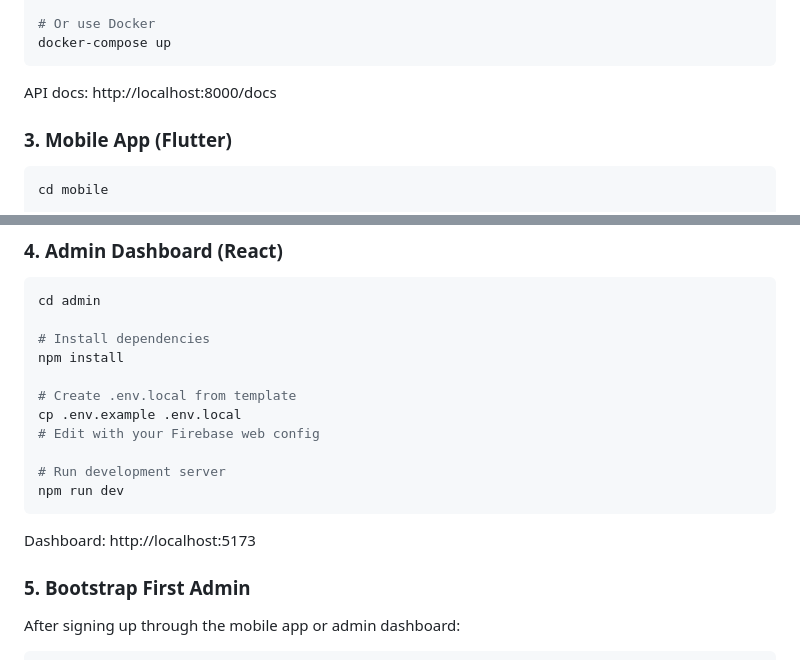
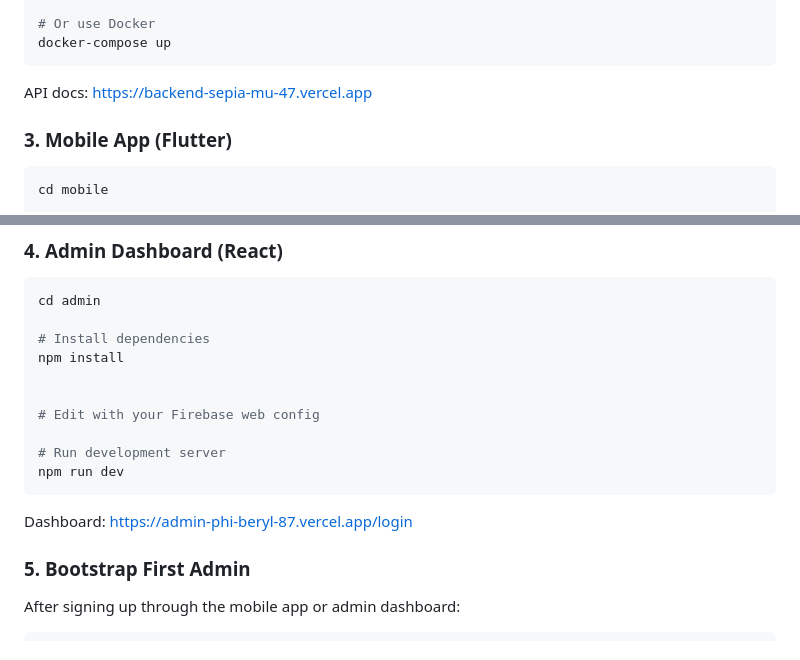
Before and after one commit to jeyamoorthi/QR, a Markdown page: README.md, 2 parts joined by grey strips. Rendered like a GitHub page.

Commit message:
Update URLs for API docs and dashboard
Updated API documentation and dashboard URLs in README.

````diff
--- a/README.md
+++ b/README.md
@@ -115,7 +115,7 @@ uvicorn app.main:app --reload --port 8000
 docker-compose up
 ```
 
-API docs: http://localhost:8000/docs
+API docs: https://backend-sepia-mu-47.vercel.app
 
 ### 3. Mobile App (Flutter)
 
@@ -149,15 +149,14 @@ cd admin
 # Install dependencies
 npm install
 
-# Create .env.local from template
-cp .env.example .env.local
+
 # Edit with your Firebase web config
 
 # Run development server
 npm run dev
 ```
 
-Dashboard: http://localhost:5173
+Dashboard: https://admin-phi-beryl-87.vercel.app/login
 
 ### 5. Bootstrap First Admin
 
````
